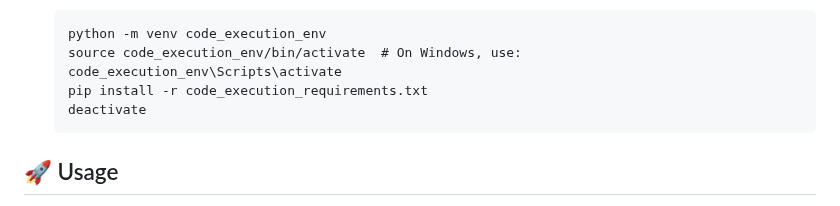
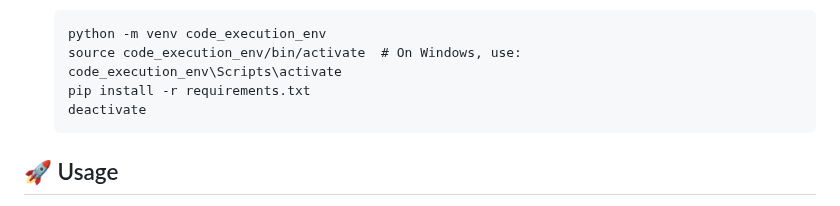
Before and after one commit to Doriandarko/claude-engineer, a Markdown page: readme.md, the part around the change. Drawn GitHub-style.

````diff
--- a/readme.md
+++ b/readme.md
@@ -55,7 +55,7 @@ Claude Engineer is an advanced interactive command-line interface (CLI) that har
    ```
    python -m venv code_execution_env
    source code_execution_env/bin/activate  # On Windows, use: code_execution_env\Scripts\activate
-   pip install -r code_execution_requirements.txt
+   pip install -r requirements.txt
    deactivate
    ```
 
````
